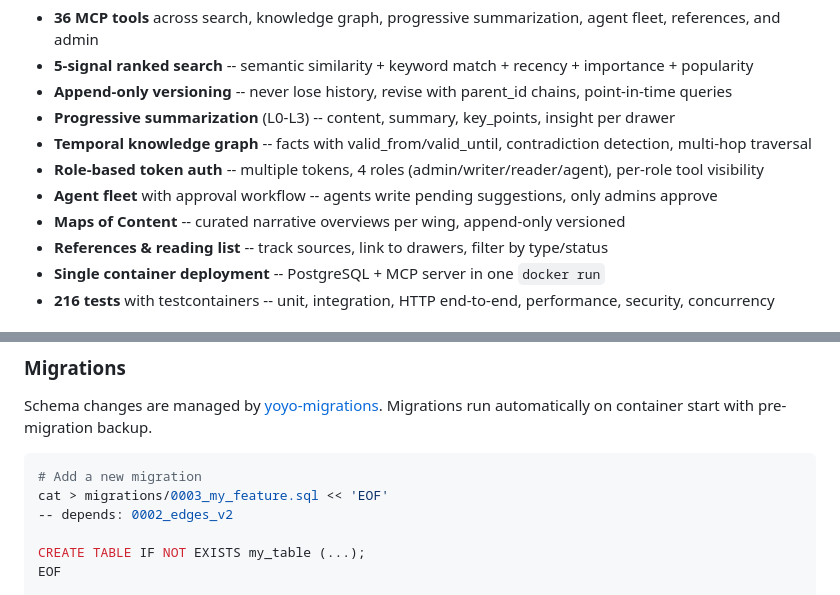
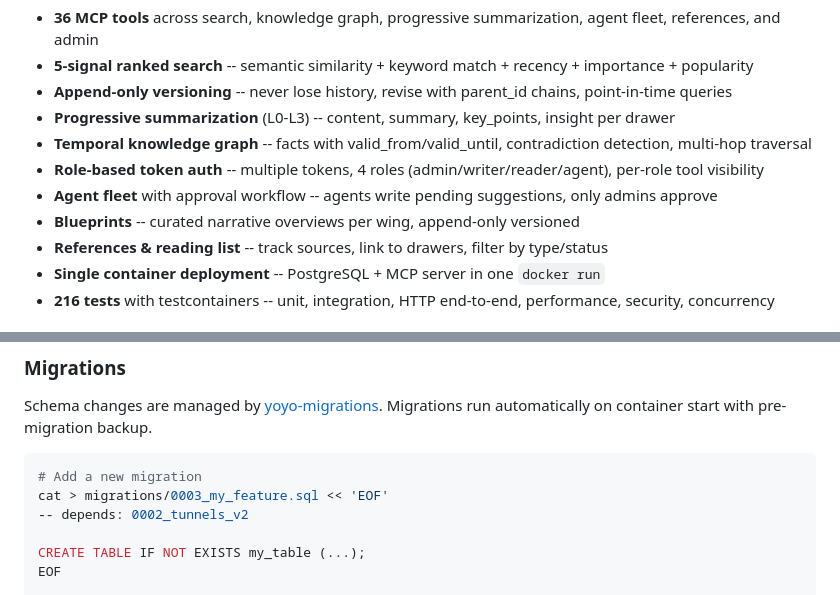
Before and after one commit to ufelmann/HiveMem, a Markdown page: README.md, 2 parts joined by grey strips. GitHub-like rendering.

````diff
--- a/README.md
+++ b/README.md
@@ -46,7 +46,7 @@ HiveMem is built on the premise that well-structured external knowledge systems
 - **Temporal knowledge graph** -- facts with valid_from/valid_until, contradiction detection, multi-hop traversal
 - **Role-based token auth** -- multiple tokens, 4 roles (admin/writer/reader/agent), per-role tool visibility
 - **Agent fleet** with approval workflow -- agents write pending suggestions, only admins approve
-- **Maps of Content** -- curated narrative overviews per wing, append-only versioned
+- **Blueprints** -- curated narrative overviews per wing, append-only versioned
 - **References & reading list** -- track sources, link to drawers, filter by type/status
 - **Single container deployment** -- PostgreSQL + MCP server in one `docker run`
 - **216 tests** with testcontainers -- unit, integration, HTTP end-to-end, performance, security, concurrency
@@ -551,7 +551,7 @@ Schema changes are managed by [yoyo-migrations](https://ollycope.com/software/yo
 ```bash
 # Add a new migration
 cat > migrations/0003_my_feature.sql << 'EOF'
--- depends: 0002_edges_v2
+-- depends: 0002_tunnels_v2
 
 CREATE TABLE IF NOT EXISTS my_table (...);
 EOF
````
Also changed, not shown: other parts of README.md (+13 -13 lines).
